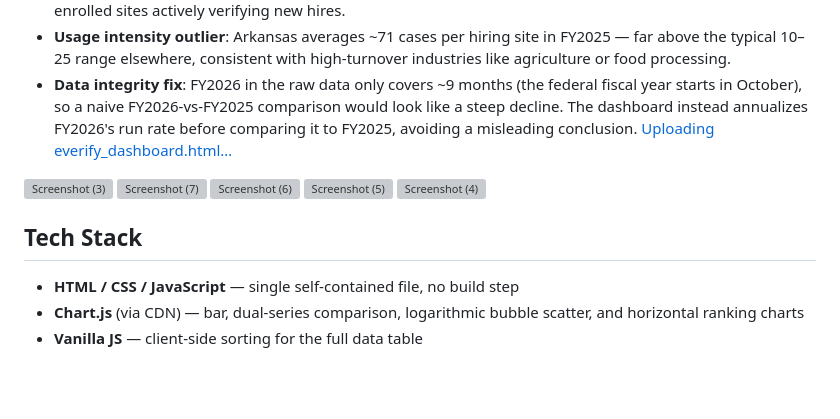
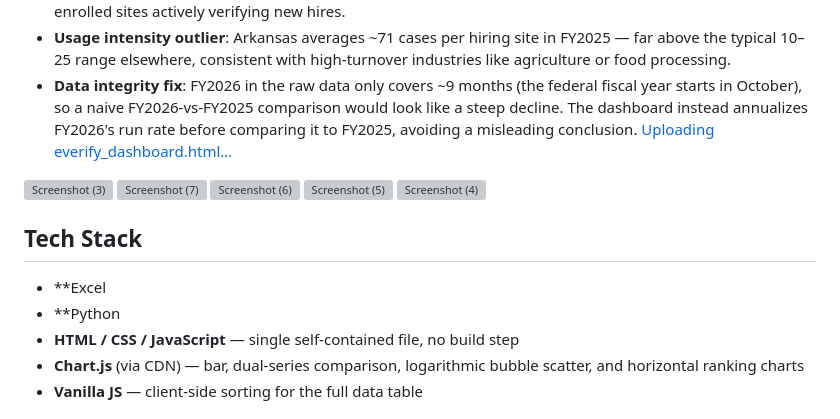
Before and after one commit to gyalbdata/everify-usage-dashboard, a Markdown page: README.md, the part around the change. Rendered like a GitHub page; blank space fills up the shorter version; grey boxes are pictures that could not be loaded.

Commit message:
Revise data integrity note and tech stack section
Updated README with data integrity fix and tech stack details.

```diff
--- a/README.md
+++ b/README.md
@@ -22,6 +22,7 @@ This project takes a state-level E-Verify usage export (enrolled MOUs, hiring si
 - **Usage intensity outlier**: Arkansas averages ~71 cases per hiring site in FY2025 — far above the typical 10–25 range elsewhere, consistent with high-turnover industries like agriculture or food processing.
 - **Data integrity fix**: FY2026 in the raw data only covers ~9 months (the federal fiscal year starts in October), so a naive FY2026-vs-FY2025 comparison would look like a steep decline. The dashboard instead annualizes FY2026's run rate before comparing it to FY2025, avoiding a misleading conclusion.
 [Uploading everify_dashboard.html…]()
+
 <img width="1219" height="866" alt="Screenshot (3)" src="https://github.com/user-attachments/assets/1fba75d2-923f-4350-9139-29fb5675bb07" />
 <img width="618" height="872" alt="Screenshot (7)" src="https://github.com/user-attachments/assets/53f08692-6ca1-4cf3-912e-2a6e6dd2d1f6" />
 <img width="1937" height="663" alt="Screenshot (6)" src="https://github.com/user-attachments/assets/3203fe5e-17cf-4e0d-a311-1522a8f263e0" />
@@ -31,13 +32,10 @@ This project takes a state-level E-Verify usage export (enrolled MOUs, hiring si
 
 
 
-
-
-
-
-
 ## Tech Stack
 
+- **Excel
+- **Python
 - **HTML / CSS / JavaScript** — single self-contained file, no build step
 - **Chart.js** (via CDN) — bar, dual-series comparison, logarithmic bubble scatter, and horizontal ranking charts
 - **Vanilla JS** — client-side sorting for the full data table
```
